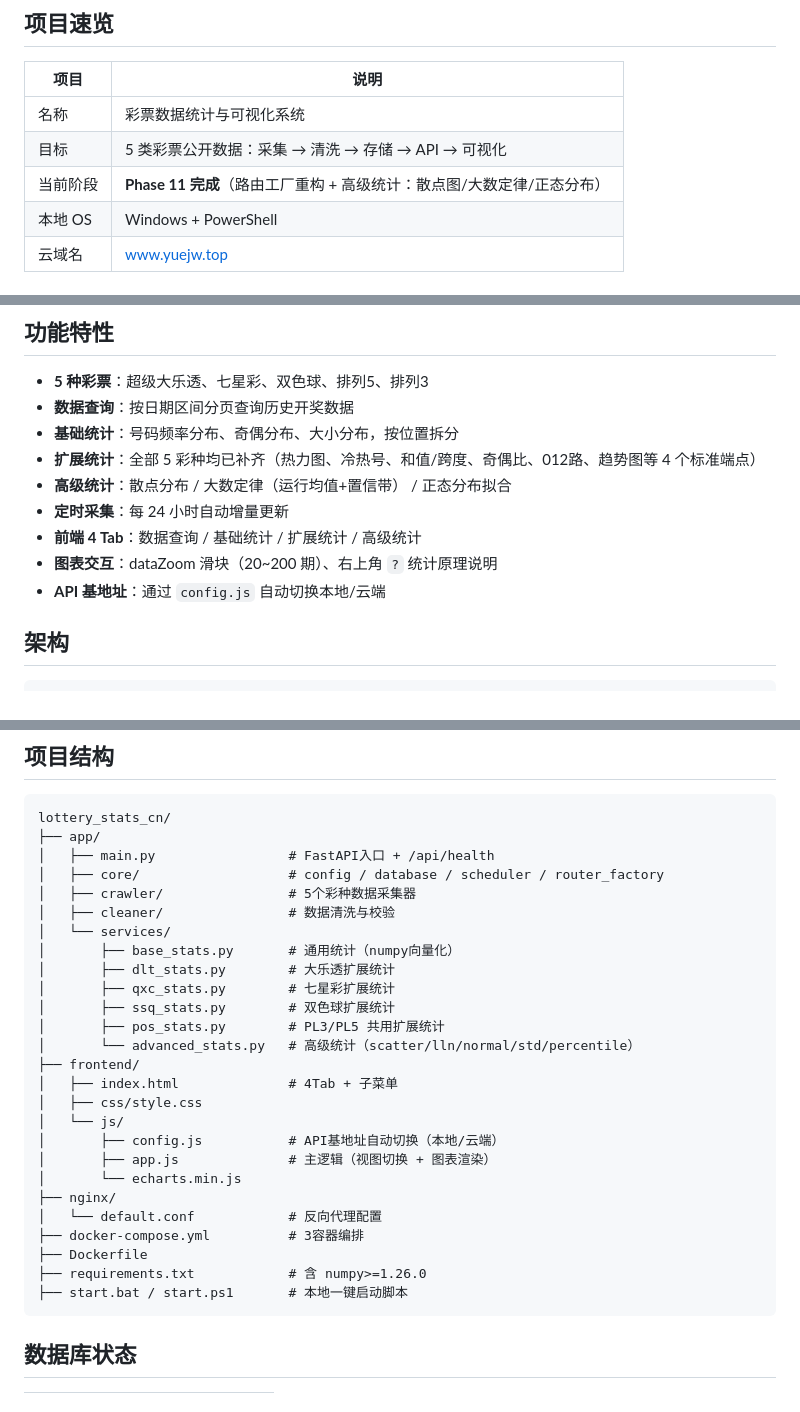
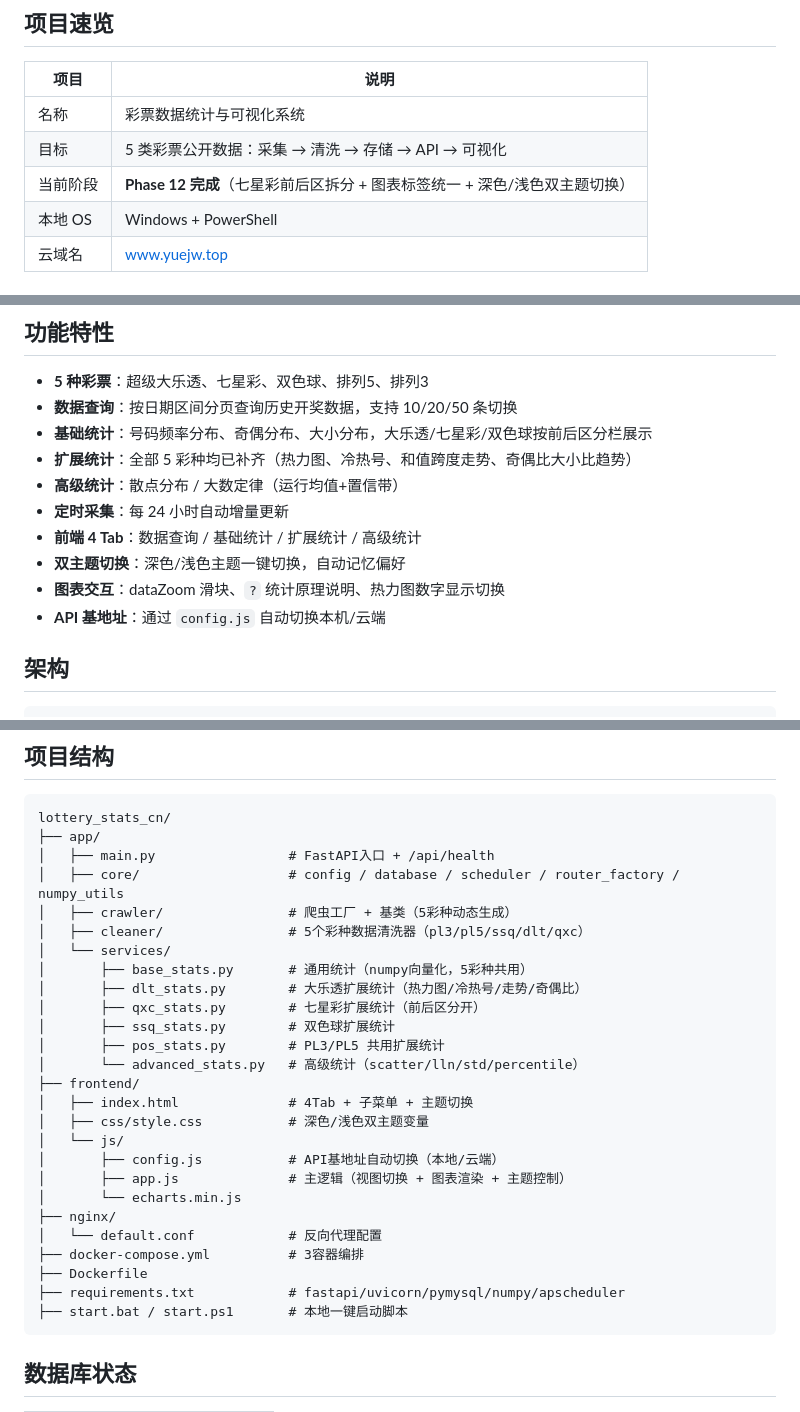
Before and after one commit to YueJianwei3029/lottery-stats-cn, a Markdown page: README.md, 3 parts joined by grey strips. GitHub-like rendering.

Commit message:
docs: 更新README至Phase12，优化项目结构和功能描述

````diff
--- a/README.md
+++ b/README.md
@@ -8,7 +8,7 @@
 |------|------|
 | 名称 | 彩票数据统计与可视化系统 |
 | 目标 | 5 类彩票公开数据：采集 → 清洗 → 存储 → API → 可视化 |
-| 当前阶段 | **Phase 11 完成**（路由工厂重构 + 高级统计：散点图/大数定律/正态分布） |
+| 当前阶段 | **Phase 12 完成**（七星彩前后区拆分 + 图表标签统一 + 深色/浅色双主题切换） |
 | 本地 OS | Windows + PowerShell |
 | 云域名 | www.yuejw.top |
 
@@ -28,14 +28,15 @@
 ## 功能特性
 
 - **5 种彩票**：超级大乐透、七星彩、双色球、排列5、排列3
-- **数据查询**：按日期区间分页查询历史开奖数据
-- **基础统计**：号码频率分布、奇偶分布、大小分布，按位置拆分
-- **扩展统计**：全部 5 彩种均已补齐（热力图、冷热号、和值/跨度、奇偶比、012路、趋势图等 4 个标准端点）
-- **高级统计**：散点分布 / 大数定律（运行均值+置信带） / 正态分布拟合
+- **数据查询**：按日期区间分页查询历史开奖数据，支持 10/20/50 条切换
+- **基础统计**：号码频率分布、奇偶分布、大小分布，大乐透/七星彩/双色球按前后区分栏展示
+- **扩展统计**：全部 5 彩种均已补齐（热力图、冷热号、和值跨度走势、奇偶比大小比趋势）
+- **高级统计**：散点分布 / 大数定律（运行均值+置信带）
 - **定时采集**：每 24 小时自动增量更新
 - **前端 4 Tab**：数据查询 / 基础统计 / 扩展统计 / 高级统计
-- **图表交互**：dataZoom 滑块（20~200 期）、右上角 `?` 统计原理说明
-- **API 基地址**：通过 `config.js` 自动切换本地/云端
+- **双主题切换**：深色/浅色主题一键切换，自动记忆偏好
+- **图表交互**：dataZoom 滑块、`?` 统计原理说明、热力图数字显示切换
+- **API 基地址**：通过 `config.js` 自动切换本机/云端
 
 ## 架构
 
@@ -98,28 +99,28 @@ python -m uvicorn app.main:app --host 0.0.0.0 --port 8000
 lottery_stats_cn/
 ├── app/
 │   ├── main.py                 # FastAPI入口 + /api/health
-│   ├── core/                   # config / database / scheduler / router_factory
-│   ├── crawler/                # 5个彩种数据采集器
-│   ├── cleaner/                # 数据清洗与校验
+│   ├── core/                   # config / database / scheduler / router_factory / numpy_utils
+│   ├── crawler/                # 爬虫工厂 + 基类（5彩种动态生成）
+│   ├── cleaner/                # 5个彩种数据清洗器（pl3/pl5/ssq/dlt/qxc）
 │   └── services/
-│       ├── base_stats.py       # 通用统计（numpy向量化）
-│       ├── dlt_stats.py        # 大乐透扩展统计
-│       ├── qxc_stats.py        # 七星彩扩展统计
+│       ├── base_stats.py       # 通用统计（numpy向量化，5彩种共用）
+│       ├── dlt_stats.py        # 大乐透扩展统计（热力图/冷热号/走势/奇偶比）
+│       ├── qxc_stats.py        # 七星彩扩展统计（前后区分开）
 │       ├── ssq_stats.py        # 双色球扩展统计
 │       ├── pos_stats.py        # PL3/PL5 共用扩展统计
-│       └── advanced_stats.py   # 高级统计（scatter/lln/normal/std/percentile）
+│       └── advanced_stats.py   # 高级统计（scatter/lln/std/percentile）
 ├── frontend/
-│   ├── index.html              # 4Tab + 子菜单
-│   ├── css/style.css
+│   ├── index.html              # 4Tab + 子菜单 + 主题切换
+│   ├── css/style.css           # 深色/浅色双主题变量
 │   └── js/
 │       ├── config.js           # API基地址自动切换（本地/云端）
-│       ├── app.js              # 主逻辑（视图切换 + 图表渲染）
+│       ├── app.js              # 主逻辑（视图切换 + 图表渲染 + 主题控制）
 │       └── echarts.min.js
 ├── nginx/
 │   └── default.conf            # 反向代理配置
 ├── docker-compose.yml          # 3容器编排
 ├── Dockerfile
-├── requirements.txt            # 含 numpy>=1.26.0
+├── requirements.txt            # fastapi/uvicorn/pymysql/numpy/apscheduler
 ├── start.bat / start.ps1       # 本地一键启动脚本
 ```
 
````
Also changed, not shown: other parts of README.md (+2 -0 lines).
